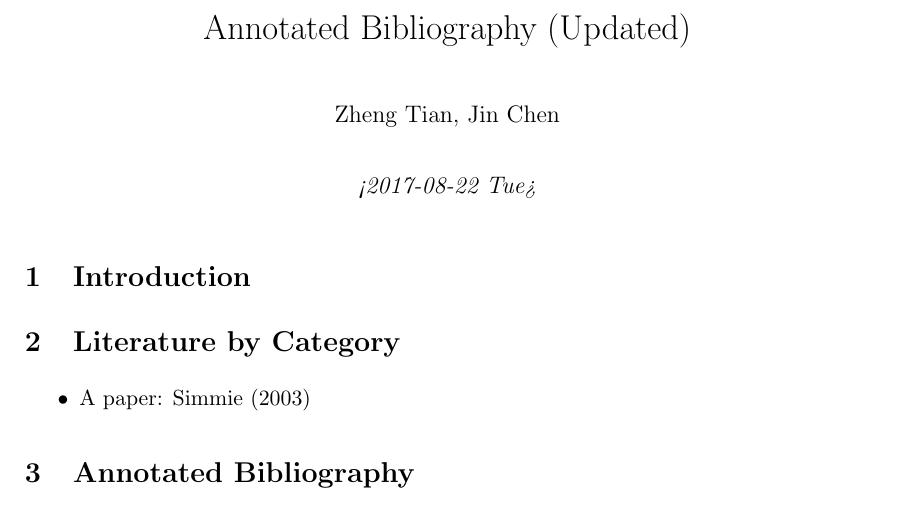
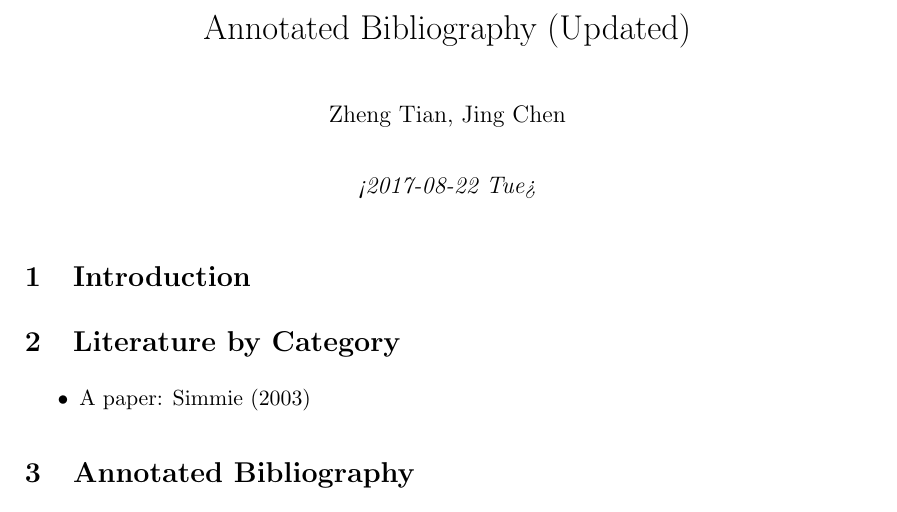
Before and after one commit to chenjing412/aggregation, a LaTeX document (regional_innovation_annotate_bibliography.tex): part of the page, cut so that both start at the same text. Compiled offline with pdfLaTeX.

Commit message:
name change

```diff
--- a/regional_innovation_annotate_bibliography.tex
+++ b/regional_innovation_annotate_bibliography.tex
@@ -23,11 +23,11 @@
 \usepackage[round]{natbib}
 \hypersetup{colorlinks,citecolor=black,filecolor=black,linkcolor=black,urlcolor=black}
 \setcounter{secnumdepth}{2}
-\author{Zheng Tian, Jin Chen}
+\author{Zheng Tian, Jing Chen}
 \date{\textit{<2017-08-22 Tue>}}
 \title{Annotated Bibliography (Updated)}
 \hypersetup{
- pdfauthor={Zheng Tian, Jin Chen},
+ pdfauthor={Zheng Tian, Jing Chen},
  pdftitle={Annotated Bibliography (Updated)},
  pdfkeywords={},
  pdfsubject={},
```
